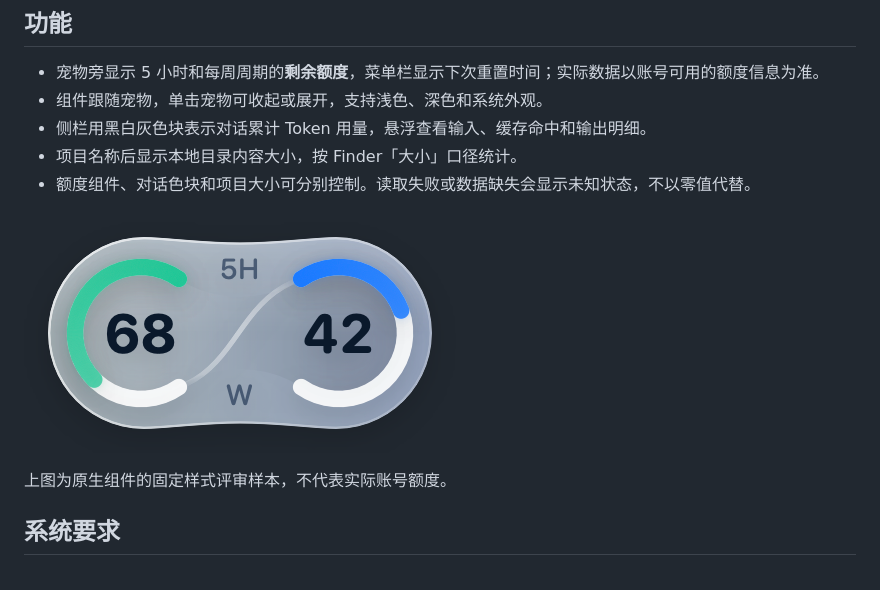
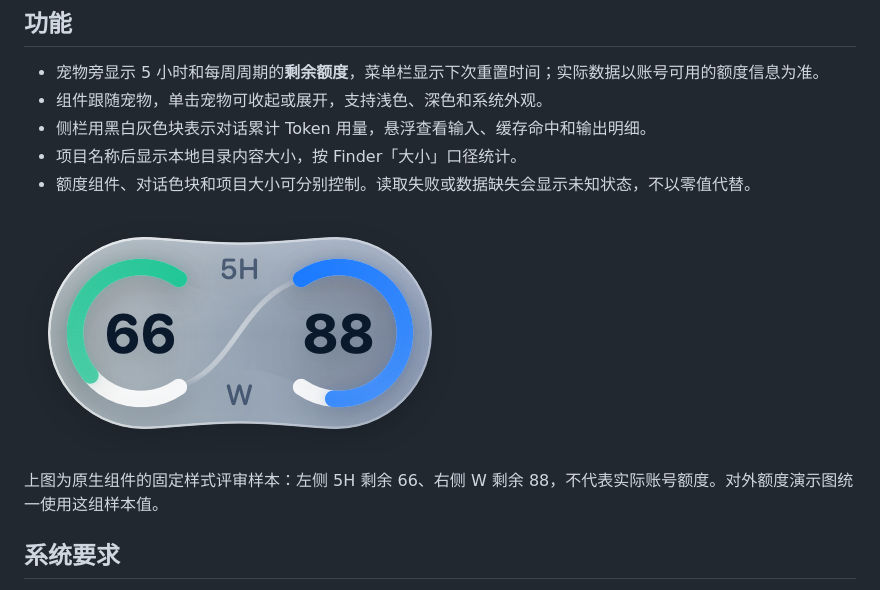
Before and after one commit to Marwin-M/pets-pet, a Markdown page: README.md, the part around the change. Rendered like a GitHub page; pictures changed too: Previews/Assets/current.png.

```diff
--- a/README.md
+++ b/README.md
@@ -16,7 +16,7 @@
 
 ![额度组件浅色预览](Previews/Assets/current.png)
 
-上图为原生组件的固定样式评审样本，不代表实际账号额度。
+上图为原生组件的固定样式评审样本：左侧 5H 剩余 66、右侧 W 剩余 88，不代表实际账号额度。对外额度演示图统一使用这组样本值。
 
 ## 系统要求
 
```
Also changed, not shown: Docs/DEVELOPMENT.md (+1 -1 lines), Previews/Assets/current-dark.png, 4 other files.
